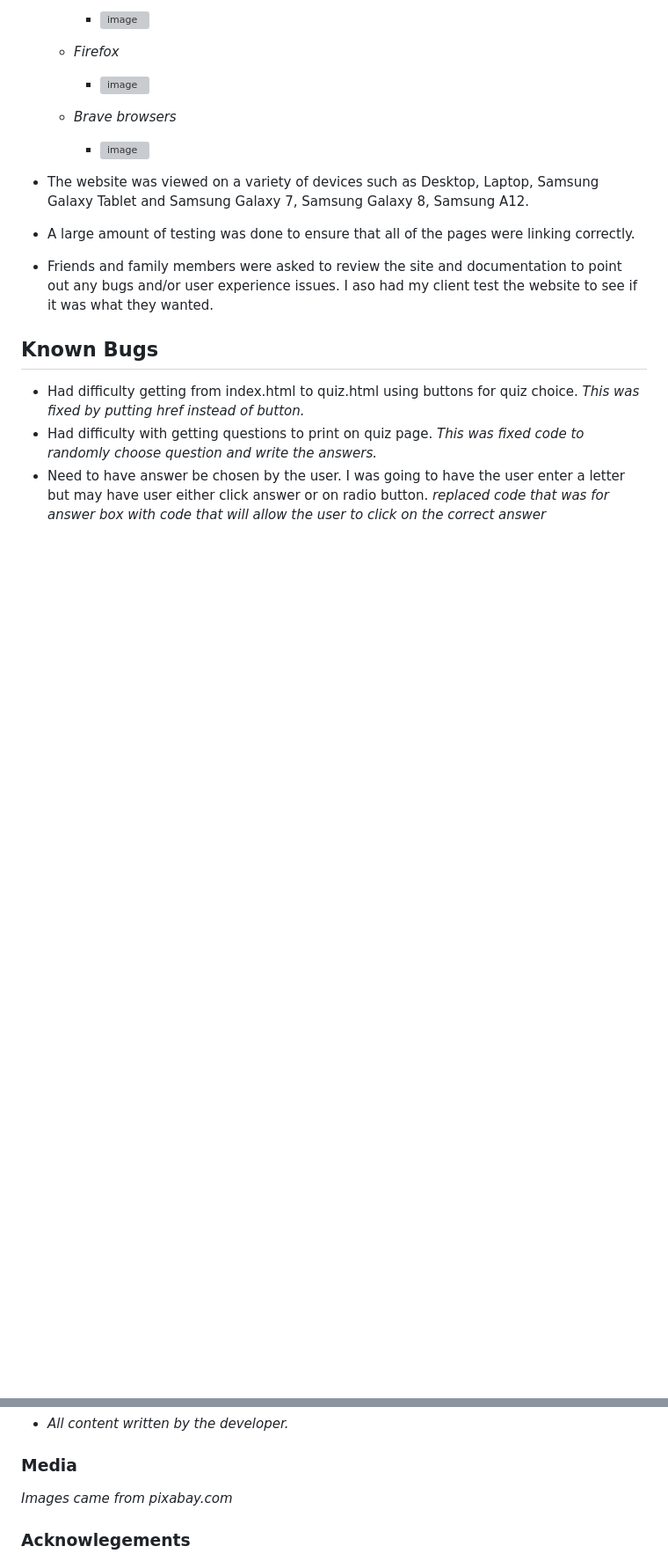
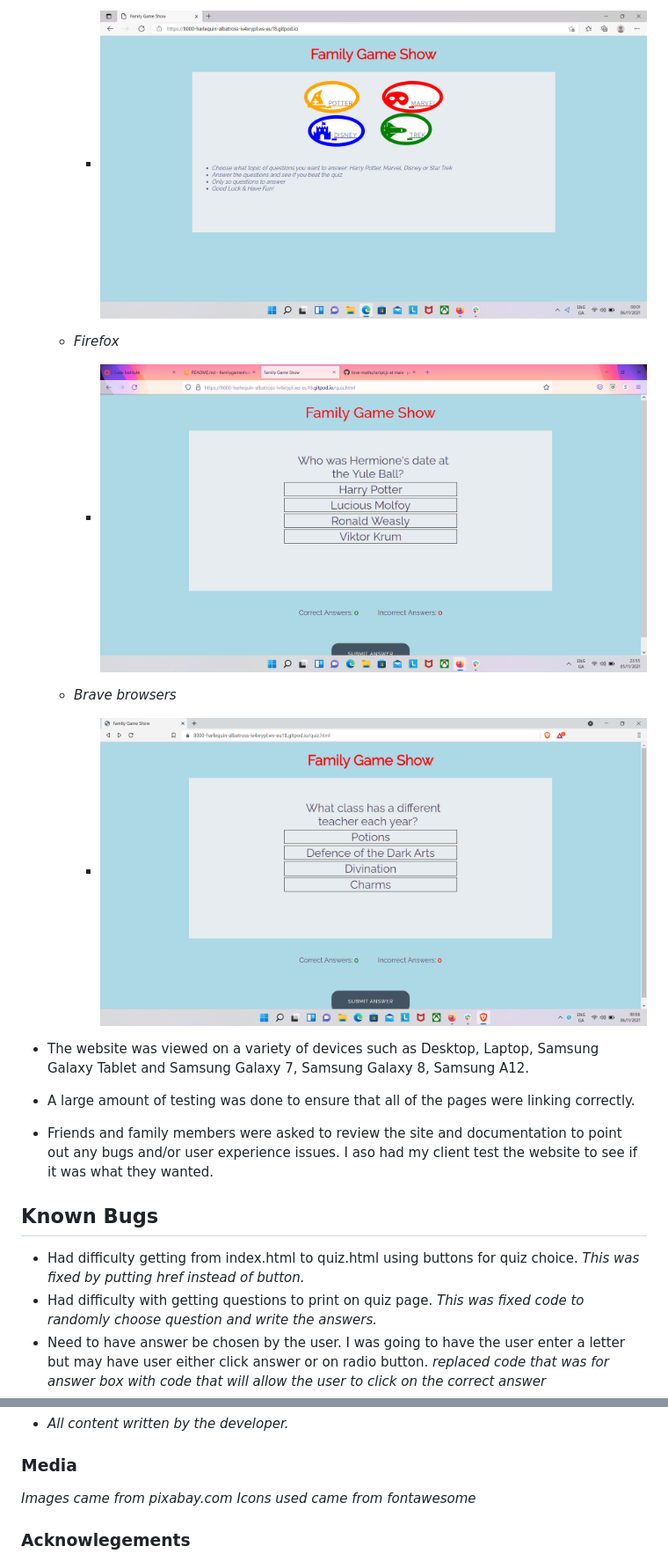
Before and after one commit to pattytonyoneill/familygameshow, a Markdown page: README.md, 2 parts joined by grey strips. Shown at 88% size. Drawn GitHub-style; pictures changed too: testing-wireframes/testing_brave.jpeg (added), testing-wireframes/testing_firefox.png (added), testing-wireframes/testing_microsoft.edge.jpg (added); blank space fills up the shorter version; grey boxes are pictures that could not be loaded.

```diff
--- a/README.md
+++ b/README.md
@@ -122,13 +117,13 @@
 
-      - ![image]()
+      - ![image](testing-wireframes/testing_microsoft.edge.jpg)
 
     - _Firefox_
 
-      - ![image]()
+      - ![image](testing-wireframes/testing_firefox.png)
 
     - _Brave browsers_
 
-      - ![image]()
+      - ![image](testing-wireframes/testing_brave.jpeg)
 
   - The website was viewed on a variety of devices such as Desktop, Laptop, Samsung Galaxy Tablet and Samsung Galaxy 7, Samsung Galaxy 8, Samsung A12.
   - A large amount of testing was done to ensure that all of the pages were linking correctly.
@@ -169,6 +164,7 @@ Alternatively, if you use Gitpod, you can [click here](https://gitpod.io/#https:
 
 ### Media
 _Images came from pixabay.com_
+_Icons used came from fontawesome_
 
 
 ### Acknowlegements
```
Also changed, not shown: other parts of README.md (+19 -24 lines), testing-wireframes/testing_score.jpg (added).
